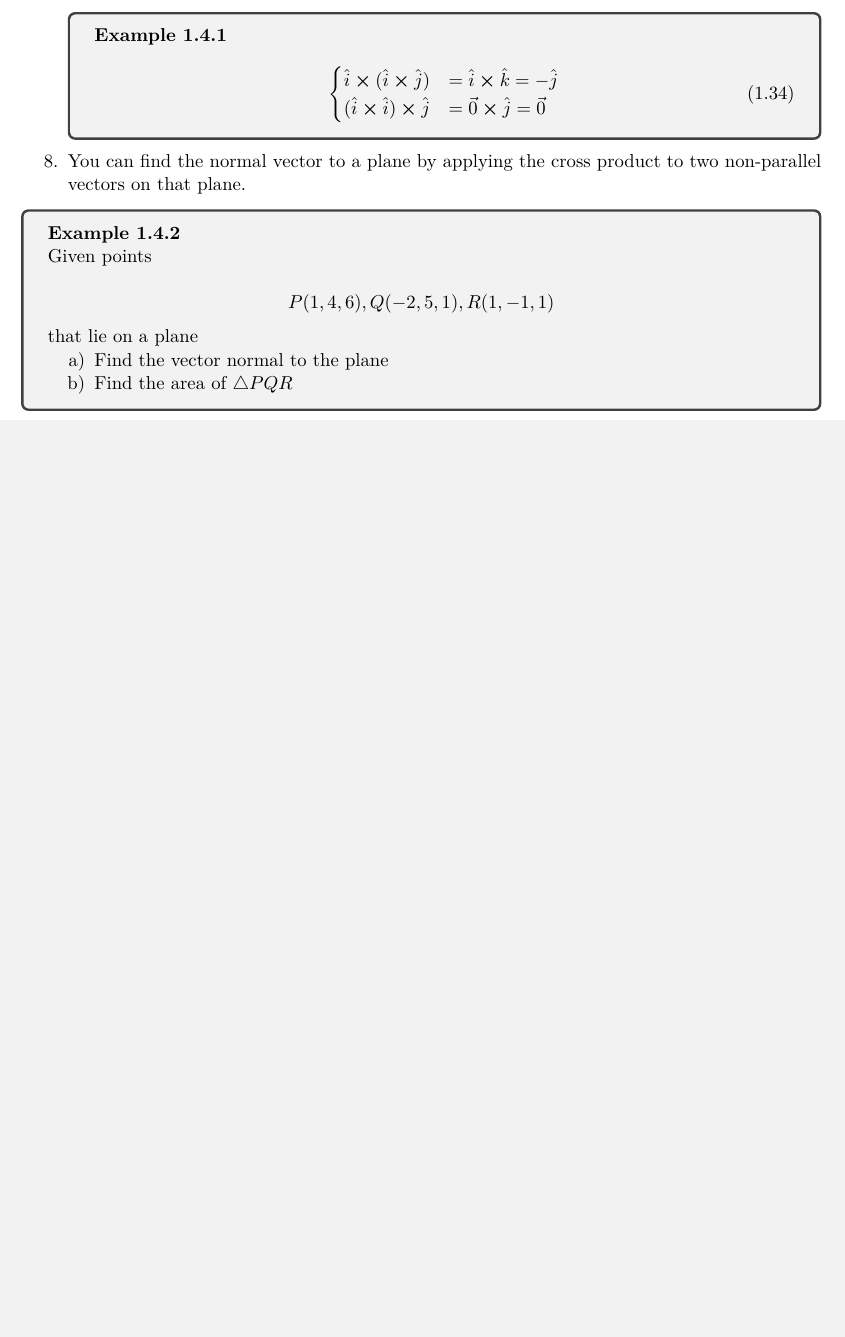
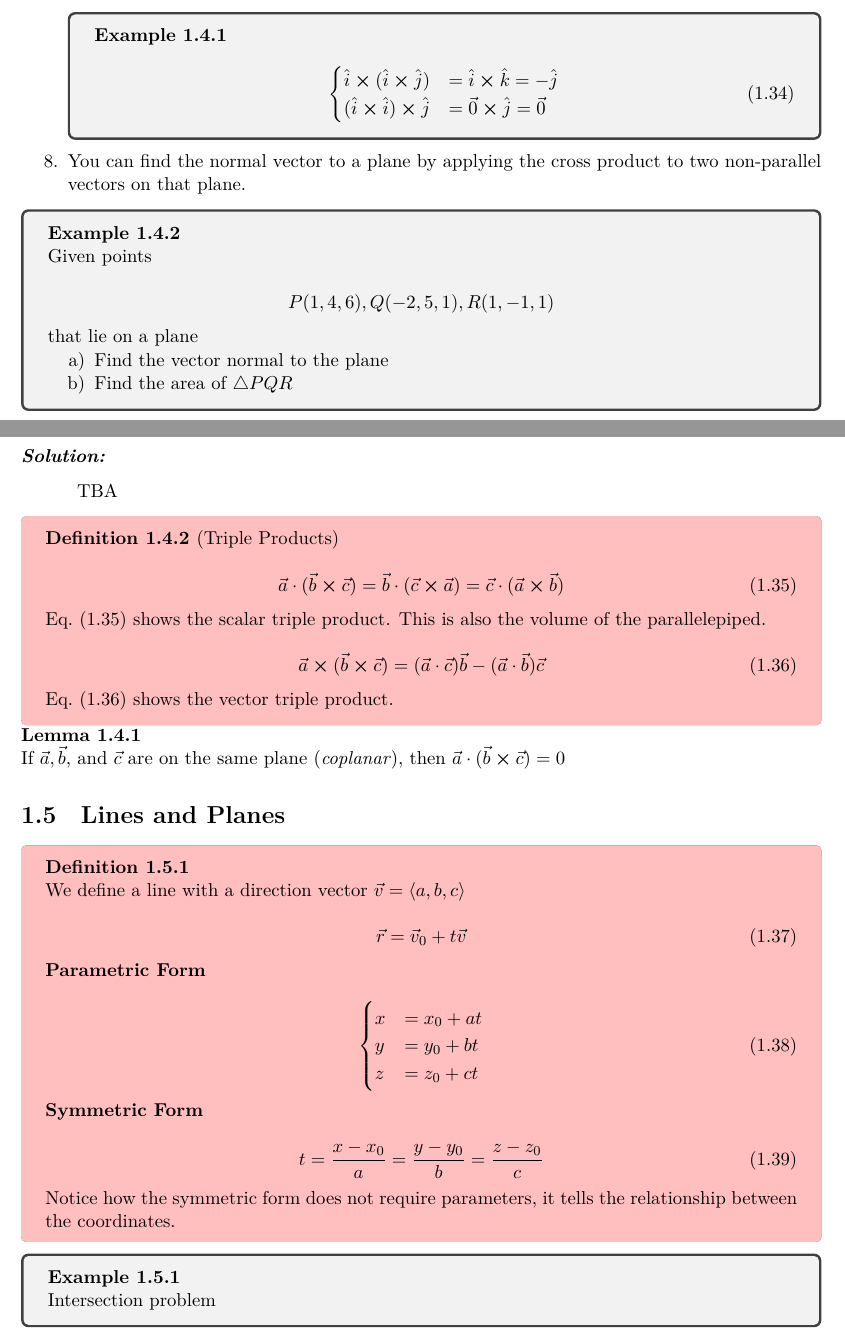
Before and after one commit to nitrojector/notebook, a LaTeX book (USC - MATH 229/MATH229 Lecture Notes.tex, which reads USC - MATH 229/chapters/C1.tex): part of page 7 of 7 before the commit and two parts of pages 7 and 8 of 8 after it, the two joined at a grey line, cut so that both start at the same text, the shorter picture padded with empty space. Compiled offline with XeLaTeX.

Commit message:
MATH 229 Jan 19 Lecture

```diff
--- a/USC - MATH 229/chapters/C1.tex
+++ b/USC - MATH 229/chapters/C1.tex
@@ -273,3 +273,57 @@ Move an an object from $P$ to $Q$ with a force $\vec F$ forming an angle $\theta
 		\item Find the area of $\triangle{PQR}$
 	\end{enumerate}
 \end{example}
+
+\begin{sol}
+	TBA
+\end{sol}
+
+\begin{definition}[Triple Products]
+	\begin{equation} \label{eq:scalar-triple}
+		\vec a \cdot (\vec b \cross \vec c) = \vec b \cdot (\vec c \cross \vec a) = \vec c \cdot (\vec a \cross \vec b)
+	\end{equation}
+
+	\cref*{eq:scalar-triple} shows the scalar triple product. This is also the volume of the parallelepiped.
+
+	\begin{equation} \label{eq:vector-triple}
+		\vec a \cross (\vec b \cross \vec c) = (\vec a \cdot \vec c) \vec b - (\vec a \cdot \vec b) \vec c
+	\end{equation}
+
+	\cref*{eq:vector-triple} shows the vector triple product.
+\end{definition}
+
+\begin{lemma}
+	If $\vec a, \vec b$, and $\vec c$ are on the same plane (\textit{coplanar}), then $\vec a \cdot (\vec b \cross \vec c) = 0$
+\end{lemma}
+
+\section{Lines and Planes}
+
+\begin{definition}
+	We define a line with a direction vector $\vec v = \langle a, b, c \rangle$
+
+	\begin{equation}
+		\vec r = \vec v_0 + t \vec v
+	\end{equation}
+
+	\textbf{Parametric Form}
+
+	\begin{equation}
+		\begin{cases}
+			x &= x_0 + at\\
+			y &= y_0 + bt\\
+			z &= z_0 + ct
+		\end{cases}
+	\end{equation}
+
+	\textbf{Symmetric Form}
+
+	\begin{equation}
+		t = \frac{x - x_0}{a} = \frac{y - y_0}{b} = \frac{z - z_0}{c}
+	\end{equation}
+
+	Notice how the symmetric form does not require parameters, it tells the relationship between the coordinates.
+\end{definition}
+
+\begin{example}
+	Intersection problem
+\end{example}
```
Also changed, not shown: USC - MATH 229/MATH229 Lecture Notes.pdf.
